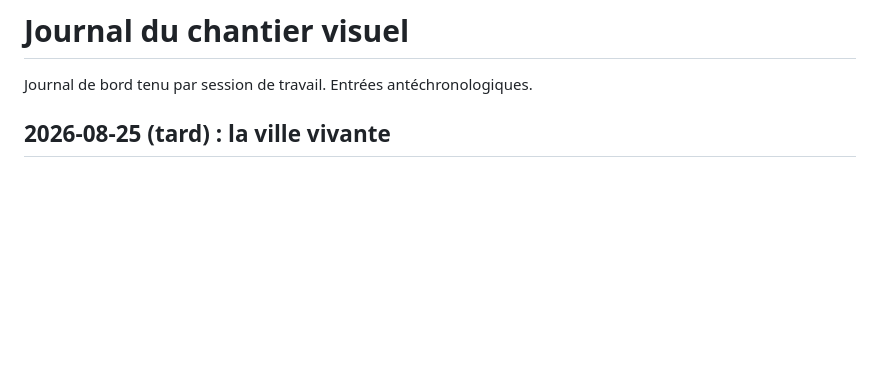
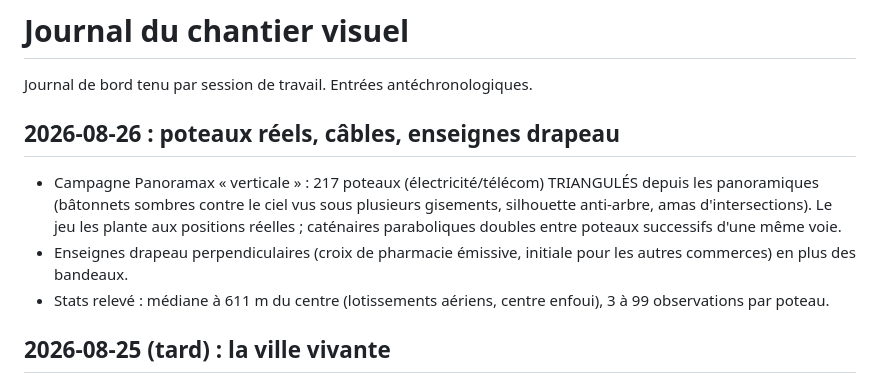
Before and after one commit to krismos64/artix-racer, a Markdown page: JOURNAL.md, the part around the change. Drawn GitHub-style; blank space fills up the shorter version.

Commit message:
Journal : poteaux réels et enseignes

```diff
--- a/JOURNAL.md
+++ b/JOURNAL.md
@@ -1,6 +1,18 @@
 # Journal du chantier visuel
 
 Journal de bord tenu par session de travail. Entrées antéchronologiques.
+
+## 2026-08-26 : poteaux réels, câbles, enseignes drapeau
+
+- Campagne Panoramax « verticale » : 217 poteaux (électricité/télécom)
+  TRIANGULÉS depuis les panoramiques (bâtonnets sombres contre le ciel vus
+  sous plusieurs gisements, silhouette anti-arbre, amas d'intersections).
+  Le jeu les plante aux positions réelles ; caténaires paraboliques doubles
+  entre poteaux successifs d'une même voie.
+- Enseignes drapeau perpendiculaires (croix de pharmacie émissive, initiale
+  pour les autres commerces) en plus des bandeaux.
+- Stats relevé : médiane à 611 m du centre (lotissements aériens, centre
+  enfoui), 3 à 99 observations par poteau.
 
 ## 2026-08-25 (tard) : la ville vivante
 
```
